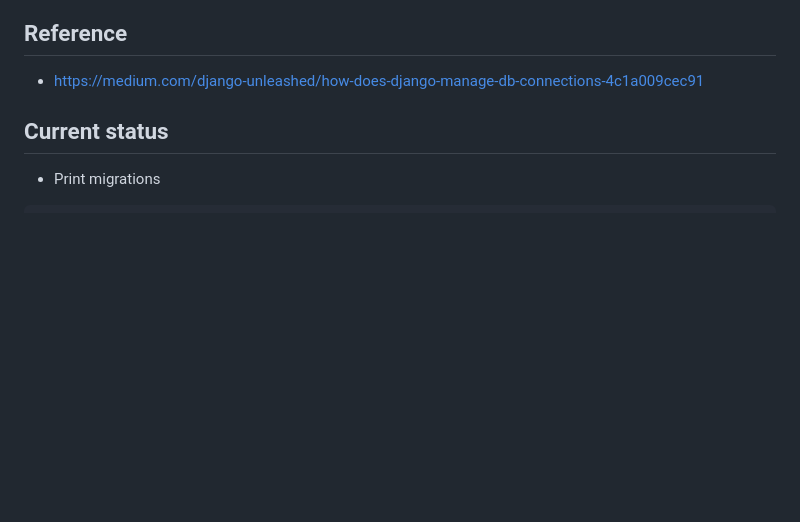
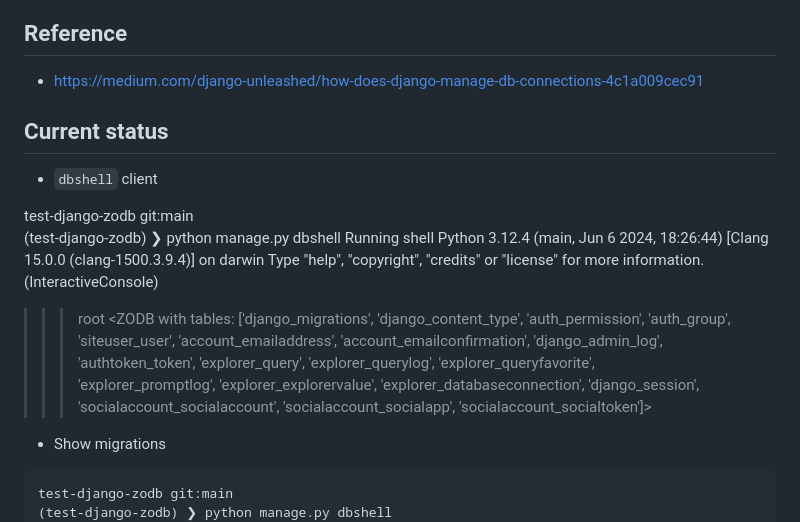
Before and after one commit to aclark4life/django-zodb, a Markdown page: README.md, the part around the change. GitHub-like rendering; blank space fills up the shorter version.

````diff
--- a/README.md
+++ b/README.md
@@ -11,12 +11,26 @@ Inspired by https://github.com/osantana-archive/django-zodb
 
 - https://medium.com/django-unleashed/how-does-django-manage-db-connections-4c1a009cec91
 
-
 ## Current status
 
-- Print migrations
+- `dbshell` client
+
+test-django-zodb git:main
+(test-django-zodb) ❯ python manage.py dbshell
+Running shell
+Python 3.12.4 (main, Jun  6 2024, 18:26:44) [Clang 15.0.0 (clang-1500.3.9.4)] on darwin
+Type "help", "copyright", "credits" or "license" for more information.
+(InteractiveConsole)
+>>> root
+<ZODB with tables: ['django_migrations', 'django_content_type', 'auth_permission', 'auth_group', 'siteuser_user', 'account_emailaddress', 'account_emailconfirmation', 'django_admin_log', 'authtoken_token', 'explorer_query', 'explorer_querylog', 'explorer_queryfavorite', 'explorer_promptlog', 'explorer_explorervalue', 'explorer_databaseconnection', 'django_session', 'socialaccount_socialaccount', 'socialaccount_socialapp', 'socialaccount_socialtoken']>
+>>>
+
+
+- Show migrations
 
 ```
+test-django-zodb git:main
+(test-django-zodb) ❯ python manage.py dbshell
 python manage.py migrate
 Setting autocommit to True
 Closing cursor
````
